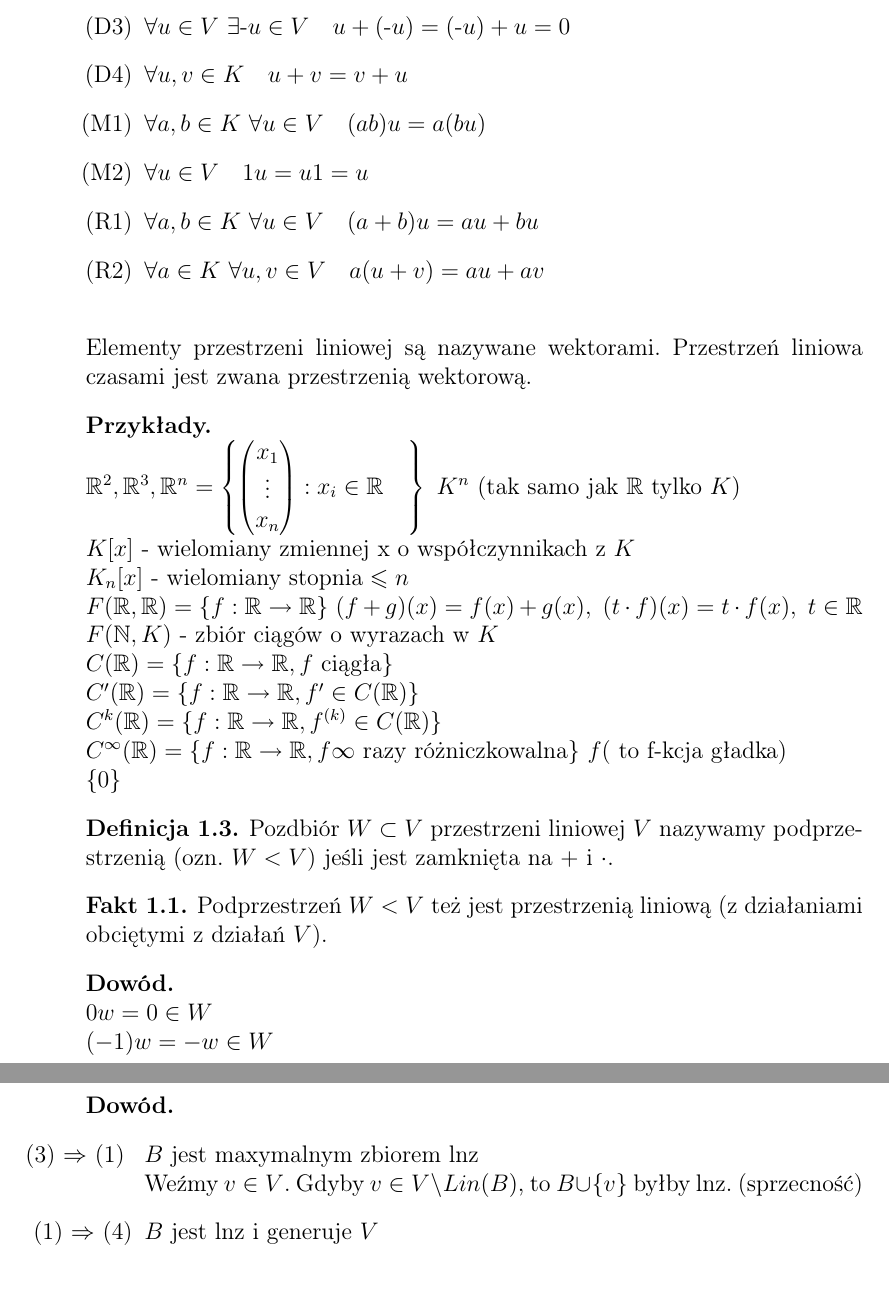
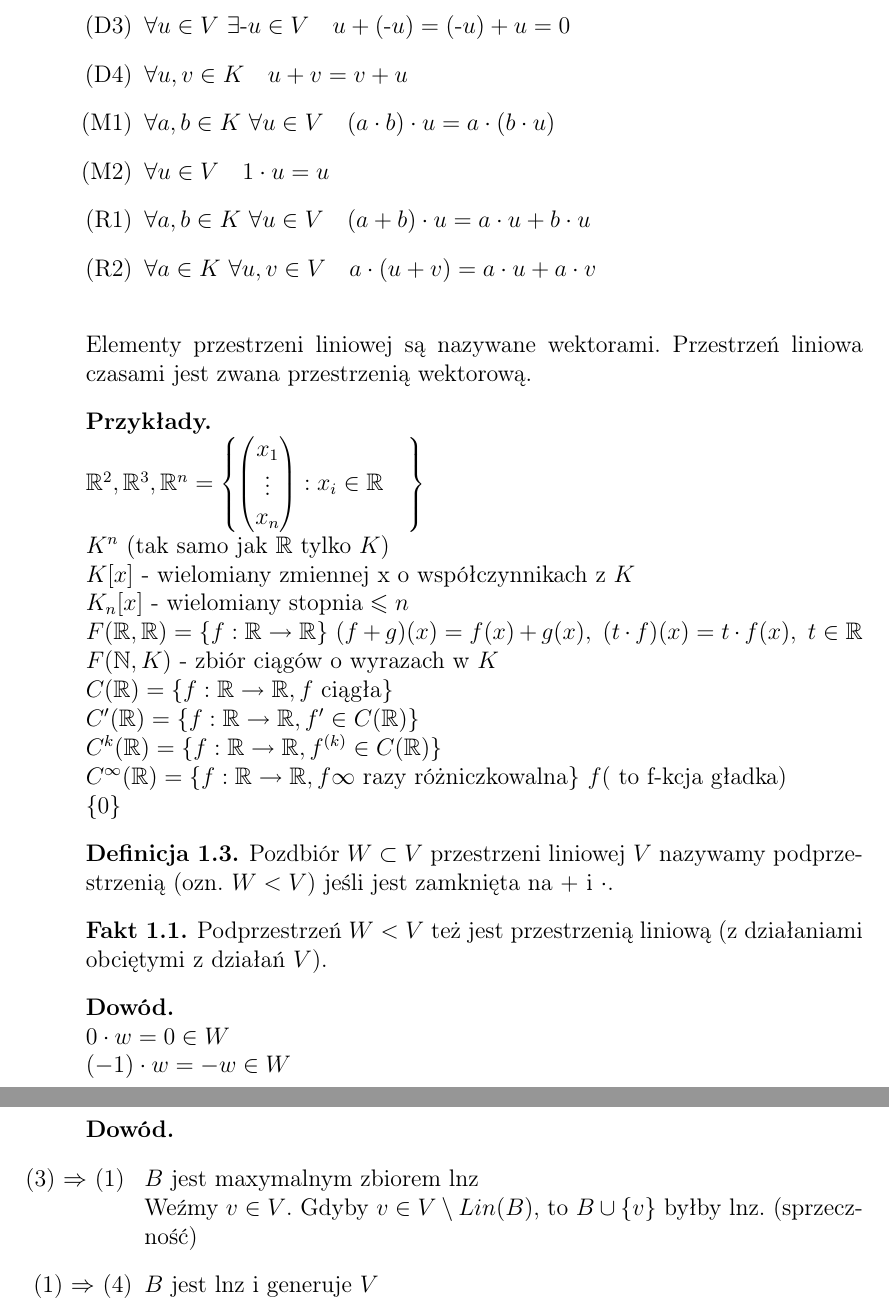
Before and after one commit to Mordacz/AlgebraIskrypt, a LaTeX document (wyklad2.tex): two parts of pages 2 and 4 of 6, joined at a grey line, cut so that both start at the same text, the shorter picture padded with empty space. Compiled offline with pdfLaTeX.

Commit message:
Parę poprawek od MF

```diff
--- a/wyklad2.tex
+++ b/wyklad2.tex
@@ -99,10 +99,10 @@ Przestrzeń liniowa nad ciałem K, to układ $(V,+,\cdot\ ,0)$, gdzie:
         \item[(D2)] $\forall u \in V \quad u+0 = 0+u = u$
         \item[(D3)] $\forall u \in V \ \exists \text{-}u \in V \quad u + (\text{-}u) = (\text{-}u) + u = 0$
         \item[(D4)] $\forall u, v \in K \quad u+v = v+u$
-        \item[(M1)] $\forall a, b \in K\  \forall u \in V \quad (ab)u = a(bu) $
-        \item[(M2)] $\forall u \in V \quad 1u = u1 = u$
-        \item[(R1)] $ \forall a,b \in K\ \forall u \in V \quad (a+b)u = au + bu $
-        \item[(R2)] $ \forall a \in K\ \forall u,v \in V \quad a(u+v) = au + av $
+        \item[(M1)] $\forall a, b \in K\  \forall u \in V \quad (a\cdot b)\cdot u = a\cdot (b\cdot u) $
+        \item[(M2)] $\forall u \in V \quad 1\cdot u = u$
+        \item[(R1)] $ \forall a,b \in K\ \forall u \in V \quad (a+b)\cdot u = a\cdot u + b\cdot u $
+        \item[(R2)] $ \forall a \in K\ \forall u,v \in V \quad a\cdot (u+v) = a\cdot u + a\cdot v $
     \end{itemize}
     \vspace{5mm}
     Elementy przestrzeni liniowej są nazywane wektorami.
@@ -119,7 +119,7 @@ Przestrzeń liniowa nad ciałem K, to układ $(V,+,\cdot\ ,0)$, gdzie:
             x_n
         \end{pmatrix}
         : x_i \in \RR \quad
-        \right\}
+        \right\}\\
         \ K^n\ (\text{tak samo jak } \RR \text{ tylko } K ) %xDDD
         \\
         K[x] \text{ - wielomiany zmiennej x o współczynnikach z } K \\
@@ -144,8 +144,8 @@ Przestrzeń liniowa nad ciałem K, to układ $(V,+,\cdot\ ,0)$, gdzie:
 
 \begin{dd}
     ~\\
-    $ 0w = 0 \in W$ \\
-    $(-1)w = -w \in W$
+    $ 0\cdot w = 0 \in W$ \\
+    $(-1)\cdot w = -w \in W$
 \end{dd}
 \newpage
 \begin{przy}
@@ -290,9 +292,9 @@ Przestrzeń liniowa nad ciałem K, to układ $(V,+,\cdot\ ,0)$, gdzie:
 \begin{dd} \hfill
     \begin{itemize}
         \item[ (3) $\Rightarrow$ (1) ] $ B $ jest maxymalnym zbiorem lnz\\
-            Weźmy $ v \in V $. Gdyby $ v \in V \setminus Lin(B)$, to $ B \cup \{v\}$ byłby lnz. (sprzecność)
+            Weźmy $ v \in V $. Gdyby $ v \in V \setminus Lin(B)$, to $ B \cup \{v\}$ byłby lnz. (sprzeczność)
         \item[(1) $\Rightarrow$ (4)] $ B $ jest lnz i generuje $ V $\\
-            Gdyby $ B' \subset B$, $ Lin(B') = V $, to $ v \in B \setminus B'$ byłby kombinacją liniową elementów z $ B'$. (sprzeczność z założeniem $B$ lnz)
+            Gdyby $ B' \subsetneq B$, $ Lin(B') = V $, to $ v \in B \setminus B'$ byłby kombinacją liniową elementów z $ B'$. (sprzeczność z założeniem $B$ lnz)
         \item[(4) $\Rightarrow$ (2)] $ B $ jest minimalnym zbiorem generującym\\
             Weźmy dowolny wektor $ v \in V $.
             $$ v = \alpha_1v_1 + \dots + \alpha_nv_n = \beta_1v_1 + \dots + \beta_nv_n$$
```
Also changed, not shown: wyklad2.tex (18 more changed lines).
